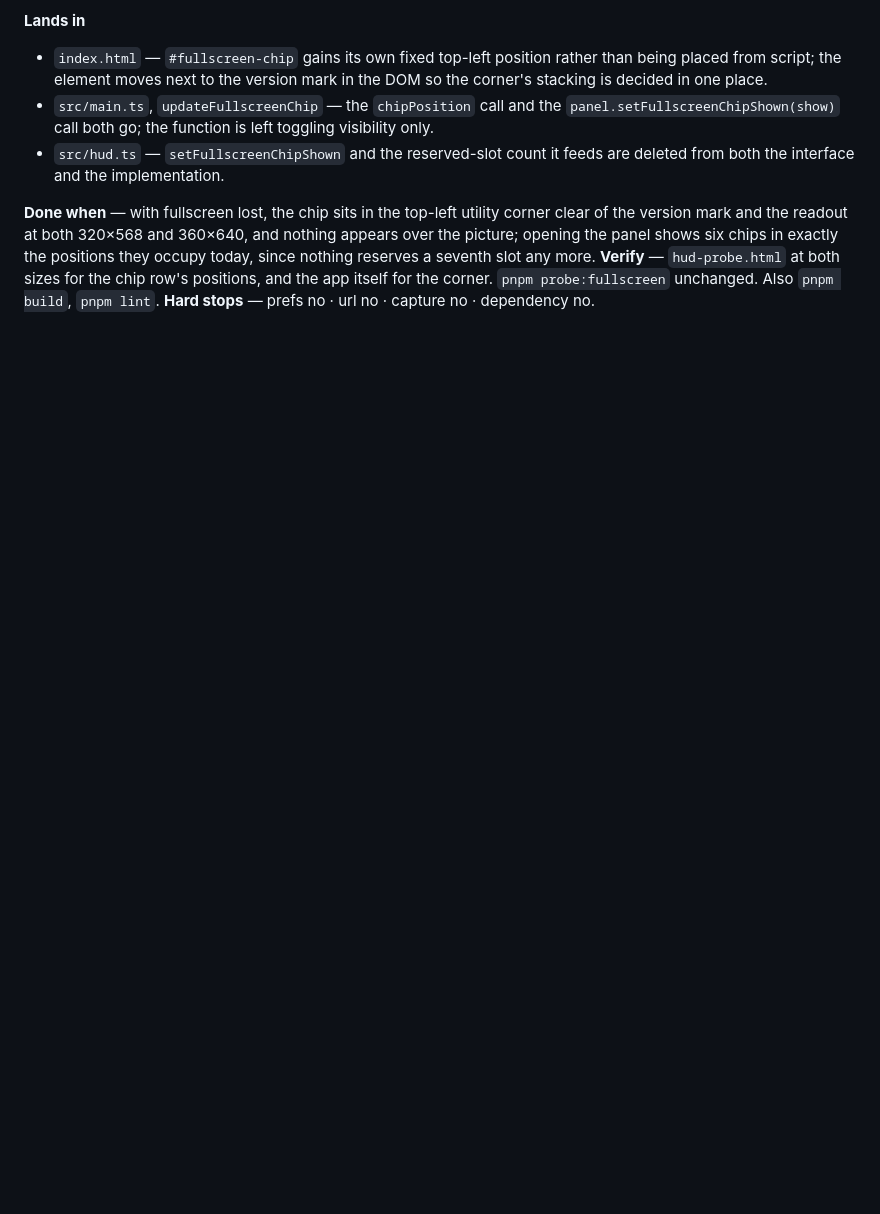
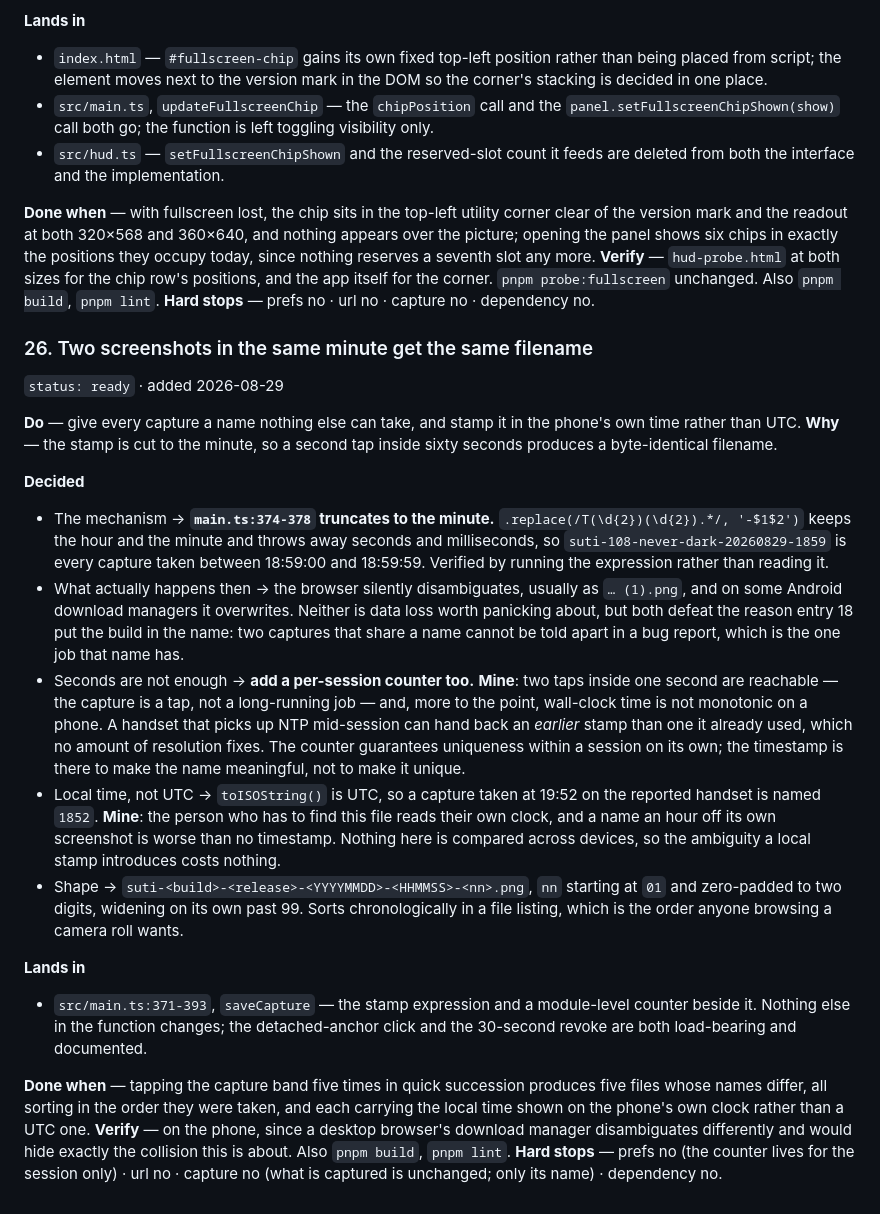
Before and after one commit to vvorski/suti-view-2026, a Markdown page: docs/todo.md, the part around the change. Drawn GitHub-style; blank space fills up the shorter version.

Commit message:
todo: two screenshots in the same minute get the same filename
saveCapture truncates the stamp to the minute — the regex keeps the hour and
minute and drops seconds entirely — so every capture taken inside one minute
is called the same thing. Confirmed by running the expression rather than
reading it: right now it yields 20260829-1859 for the whole of that minute.

The browser then disambiguates silently, usually as "(1)", and some Android
download managers overwrite. Neither loses much, but both defeat the reason
entry 18 put the build number in the name: two captures sharing a name cannot
be told apart in a bug report, which is that name's only job.

Seconds alone would not settle it. Two taps inside one second are reachable
since a capture is just a tap, and wall-clock time on a phone is not
monotonic — a handset that picks up NTP mid-session can hand back an earlier
stamp than one it already used, which no resolution fixes. So a per-session
counter carries the uniqueness and the timestamp carries the meaning.

Also switches the stamp from UTC to local. toISOString is UTC, so the capture
taken at 19:52 on the reported handset is named 1852 — an hour off the clock
visible in the screenshot itself. The person who has to find the file reads
their own clock.

Co-Authored-By: Claude Opus 5 <noreply@anthropic.com>
Claude-Session: https://claude.ai/code/session_01BqyDac5RRUBvpAnojHsAo2

```diff
--- a/docs/todo.md
+++ b/docs/todo.md
@@ -1710,3 +1710,55 @@ any more.
 the app itself for the corner. `pnpm probe:fullscreen` unchanged. Also `pnpm
 build`, `pnpm lint`.
 **Hard stops** — prefs no · url no · capture no · dependency no.
+
+### 26. Two screenshots in the same minute get the same filename
+`status: ready` · added 2026-08-29
+
+**Do** — give every capture a name nothing else can take, and stamp it in the
+phone's own time rather than UTC.
+**Why** — the stamp is cut to the minute, so a second tap inside sixty seconds
+produces a byte-identical filename.
+
+**Decided**
+- The mechanism → **`main.ts:374-378` truncates to the minute.**
+  `.replace(/T(\d{2})(\d{2}).*/, '-$1$2')` keeps the hour and the minute and
+  throws away seconds and milliseconds, so `suti-108-never-dark-20260829-1859`
+  is every capture taken between 18:59:00 and 18:59:59. Verified by running
+  the expression rather than reading it.
+- What actually happens then → the browser silently disambiguates, usually as
+  `… (1).png`, and on some Android download managers it overwrites. Neither is
+  data loss worth panicking about, but both defeat the reason entry 18 put the
+  build in the name: two captures that share a name cannot be told apart in a
+  bug report, which is the one job that name has.
+- Seconds are not enough → **add a per-session counter too.** **Mine**: two
+  taps inside one second are reachable — the capture is a tap, not a
+  long-running job — and, more to the point, wall-clock time is not monotonic
+  on a phone. A handset that picks up NTP mid-session can hand back an
+  *earlier* stamp than one it already used, which no amount of resolution
+  fixes. The counter guarantees uniqueness within a session on its own; the
+  timestamp is there to make the name meaningful, not to make it unique.
+- Local time, not UTC → `toISOString()` is UTC, so a capture taken at 19:52 on
+  the reported handset is named `1852`. **Mine**: the person who has to find
+  this file reads their own clock, and a name an hour off its own screenshot
+  is worse than no timestamp. Nothing here is compared across devices, so the
+  ambiguity a local stamp introduces costs nothing.
+- Shape → `suti-<build>-<release>-<YYYYMMDD>-<HHMMSS>-<nn>.png`, `nn` starting
+  at `01` and zero-padded to two digits, widening on its own past 99. Sorts
+  chronologically in a file listing, which is the order anyone browsing a
+  camera roll wants.
+
+**Lands in**
+- `src/main.ts:371-393`, `saveCapture` — the stamp expression and a
+  module-level counter beside it. Nothing else in the function changes; the
+  detached-anchor click and the 30-second revoke are both load-bearing and
+  documented.
+
+**Done when** — tapping the capture band five times in quick succession
+produces five files whose names differ, all sorting in the order they were
+taken, and each carrying the local time shown on the phone's own clock rather
+than a UTC one.
+**Verify** — on the phone, since a desktop browser's download manager
+disambiguates differently and would hide exactly the collision this is about.
+Also `pnpm build`, `pnpm lint`.
+**Hard stops** — prefs no (the counter lives for the session only) · url no ·
+capture no (what is captured is unchanged; only its name) · dependency no.
```
